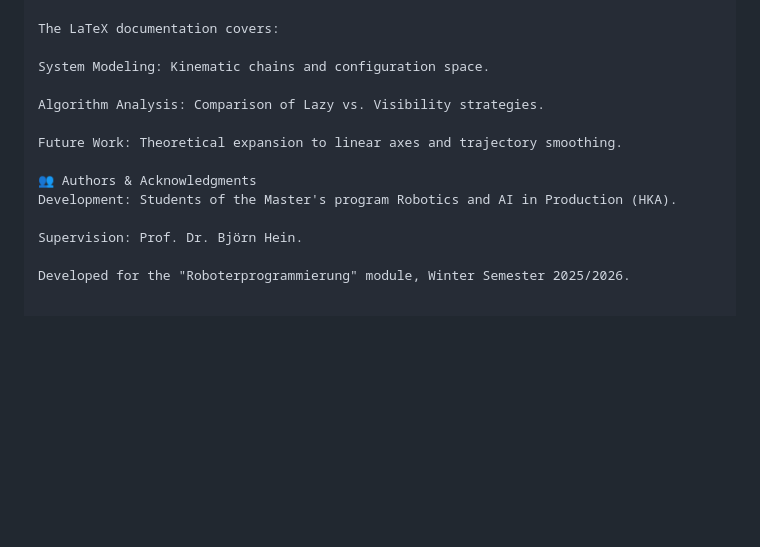
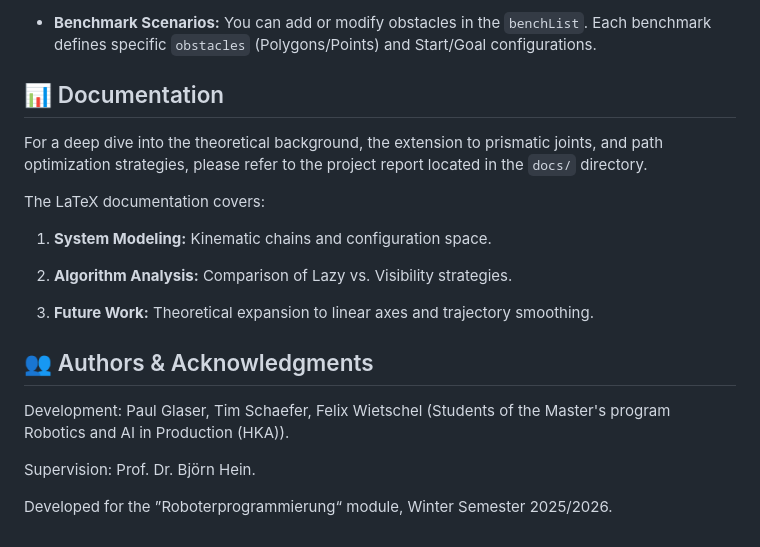
Before and after one commit to Paulchenn/Mobiler_Manipulator, a Markdown page: README.md, the part around one of its changes. GitHub-like rendering; blank space fills up the shorter version.

Commit message:
Update README to enhance project documentation and clarify setup instructions

````diff
--- a/README.md
+++ b/README.md
@@ -134,15 +153,21 @@ For a deep dive into the theoretical background, the extension to prismatic join
+* **Benchmark Scenarios:** You can add or modify obstacles in the ```benchList```. Each benchmark defines specific ```obstacles``` (Polygons/Points) and Start/Goal configurations.
+
+## 📊 Documentation
+
+For a deep dive into the theoretical background, the extension to prismatic joints, and path optimization strategies, please refer to the project report located in the ```docs/``` directory.
 
 The LaTeX documentation covers:
 
-System Modeling: Kinematic chains and configuration space.
+1. **System Modeling:** Kinematic chains and configuration space.
 
-Algorithm Analysis: Comparison of Lazy vs. Visibility strategies.
+1. **Algorithm Analysis:** Comparison of Lazy vs. Visibility strategies.
 
-Future Work: Theoretical expansion to linear axes and trajectory smoothing.
+1. **Future Work:** Theoretical expansion to linear axes and trajectory smoothing.
 
-👥 Authors & Acknowledgments
-Development: Students of the Master's program Robotics and AI in Production (HKA).
+## 👥 Authors & Acknowledgments
+
+Development: Paul Glaser, Tim Schaefer, Felix Wietschel (Students of the Master's program Robotics and AI in Production (HKA)).
 
 Supervision: Prof. Dr. Björn Hein.
 
-Developed for the "Roboterprogrammierung" module, Winter Semester 2025/2026.
+Developed for the ”Roboterprogrammierung“ module, Winter Semester 2025/2026.
````
Also changed, not shown: other parts of README.md (+67 -48 lines).
